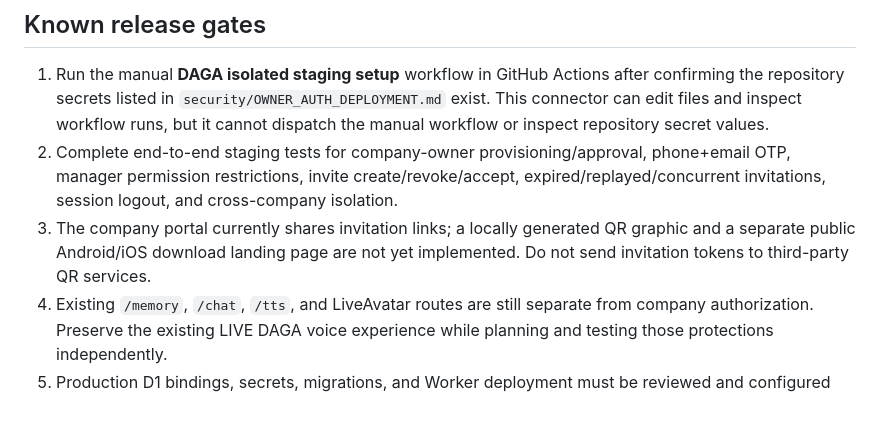
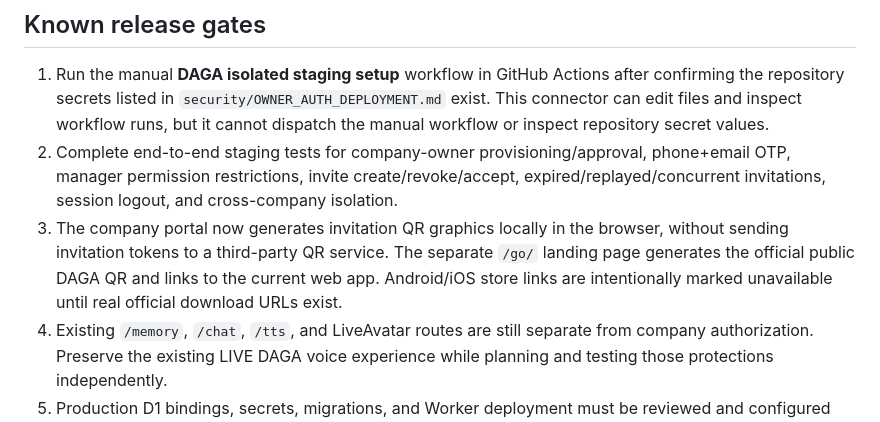
Before and after one commit to dagamobile10-creator/DAGA, a Markdown page: DAGA_V30_IMPLEMENTATION_NOTES.md, the part around the change. Rendered like a GitHub page.

Commit message:
Document official and invitation QR pages and mobile-store link status

```diff
--- a/DAGA_V30_IMPLEMENTATION_NOTES.md
+++ b/DAGA_V30_IMPLEMENTATION_NOTES.md
@@ -28,7 +28,7 @@ migrations/0001_daga_core.sql defines the proposed D1 data model for:
 
 1. Run the manual **DAGA isolated staging setup** workflow in GitHub Actions after confirming the repository secrets listed in `security/OWNER_AUTH_DEPLOYMENT.md` exist. This connector can edit files and inspect workflow runs, but it cannot dispatch the manual workflow or inspect repository secret values.
 2. Complete end-to-end staging tests for company-owner provisioning/approval, phone+email OTP, manager permission restrictions, invite create/revoke/accept, expired/replayed/concurrent invitations, session logout, and cross-company isolation.
-3. The company portal currently shares invitation links; a locally generated QR graphic and a separate public Android/iOS download landing page are not yet implemented. Do not send invitation tokens to third-party QR services.
+3. The company portal now generates invitation QR graphics locally in the browser, without sending invitation tokens to a third-party QR service. The separate `/go/` landing page generates the official public DAGA QR and links to the current web app. Android/iOS store links are intentionally marked unavailable until real official download URLs exist.
 4. Existing `/memory`, `/chat`, `/tts`, and LiveAvatar routes are still separate from company authorization. Preserve the existing LIVE DAGA voice experience while planning and testing those protections independently.
 5. Production D1 bindings, secrets, migrations, and Worker deployment must be reviewed and configured deliberately. Do not merge PR #7 or deploy this branch to the production `daga-voice` Worker until the staging gates pass.
 
```
